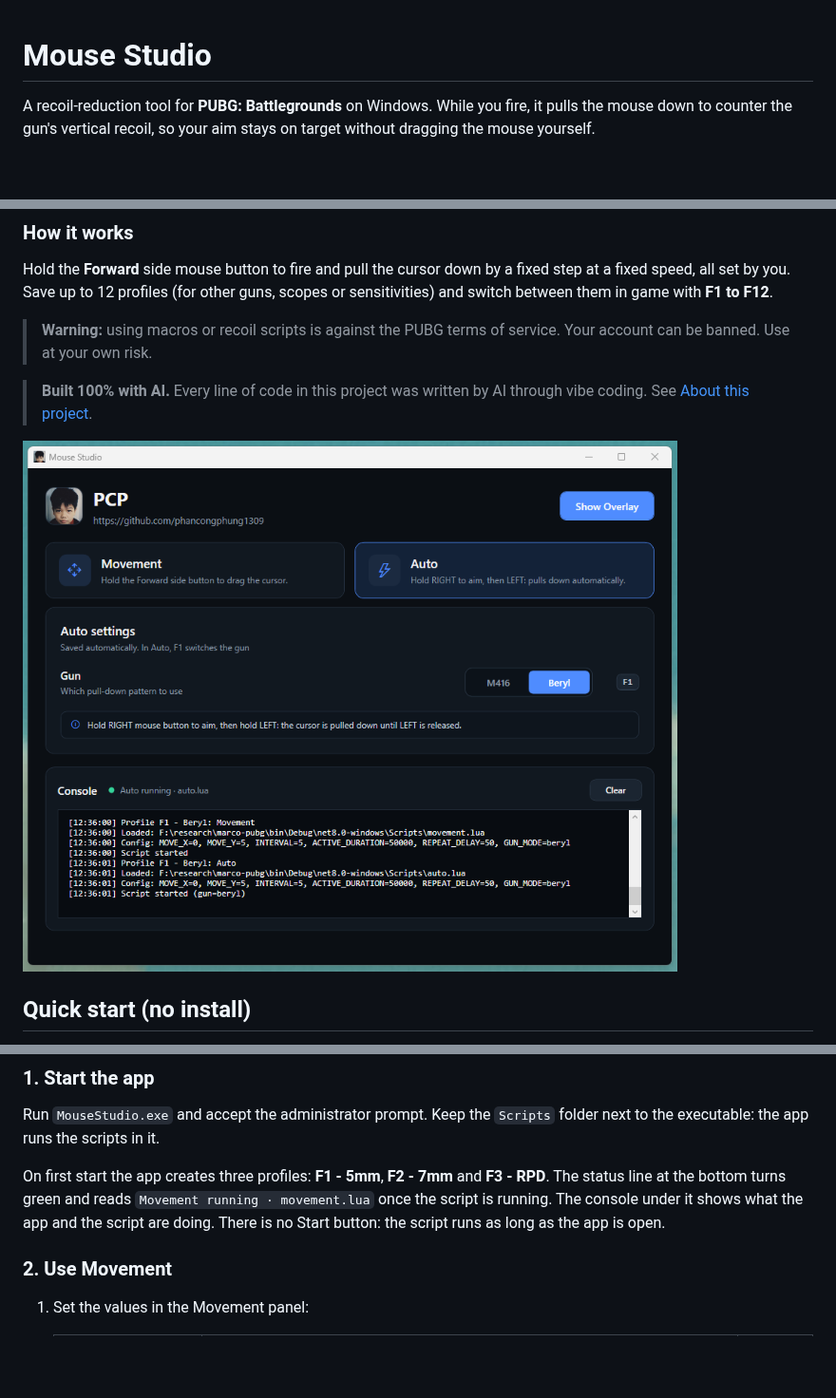
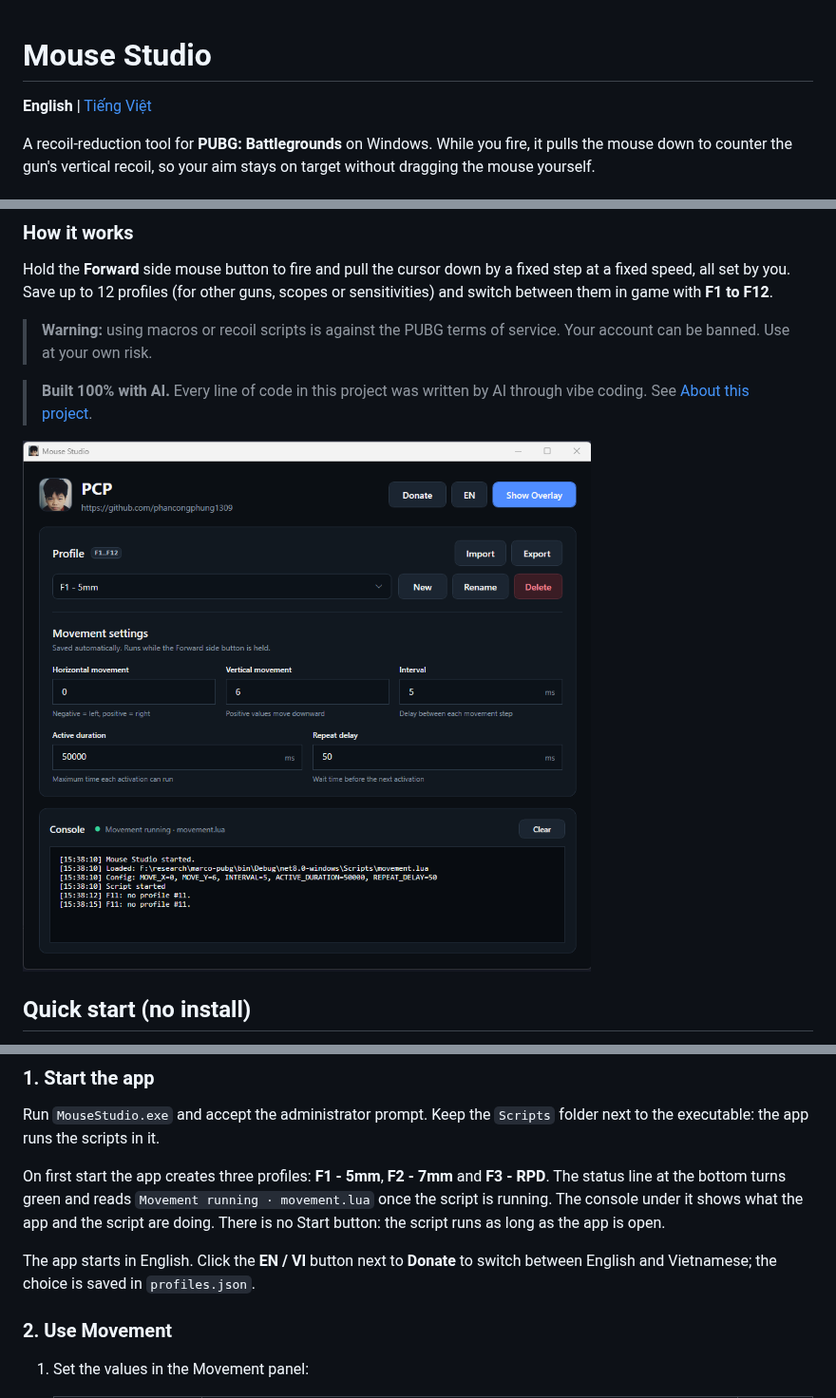
Before and after one commit to phancongphung1309/marco-pubg, a Markdown page: README.md, 3 parts joined by grey strips. Shown at 95% size. GitHub-like rendering; pictures changed too: app_screenshot.png; blank space fills up the shorter version.

```diff
--- a/README.md
+++ b/README.md
@@ -1,4 +1,6 @@
 # Mouse Studio
+
+**English** | [Tiếng Việt](README.vi.md)
 
 A recoil-reduction tool for **PUBG: Battlegrounds** on Windows. While you fire, it pulls the mouse down to counter the gun's vertical recoil, so your aim stays on target without dragging the mouse yourself.
 
@@ -74,6 +76,8 @@ The xUnit tests cover profile data, name checks, and saving, loading, importing
 Run `MouseStudio.exe` and accept the administrator prompt. Keep the `Scripts` folder next to the executable: the app runs the scripts in it.
 
 On first start the app creates three profiles: **F1 - 5mm**, **F2 - 7mm** and **F3 - RPD**. The status line at the bottom turns green and reads `Movement running · movement.lua` once the script is running. The console under it shows what the app and the script are doing. There is no Start button: the script runs as long as the app is open.
+
+The app starts in English. Click the **EN / VI** button next to **Donate** to switch between English and Vietnamese; the choice is saved in `profiles.json`.
 
 ### 2. Use Movement
 
```
Also changed, not shown: other parts of README.md (+2 -0 lines), README.vi.md (added, +208 -0 lines), 13 other files.
